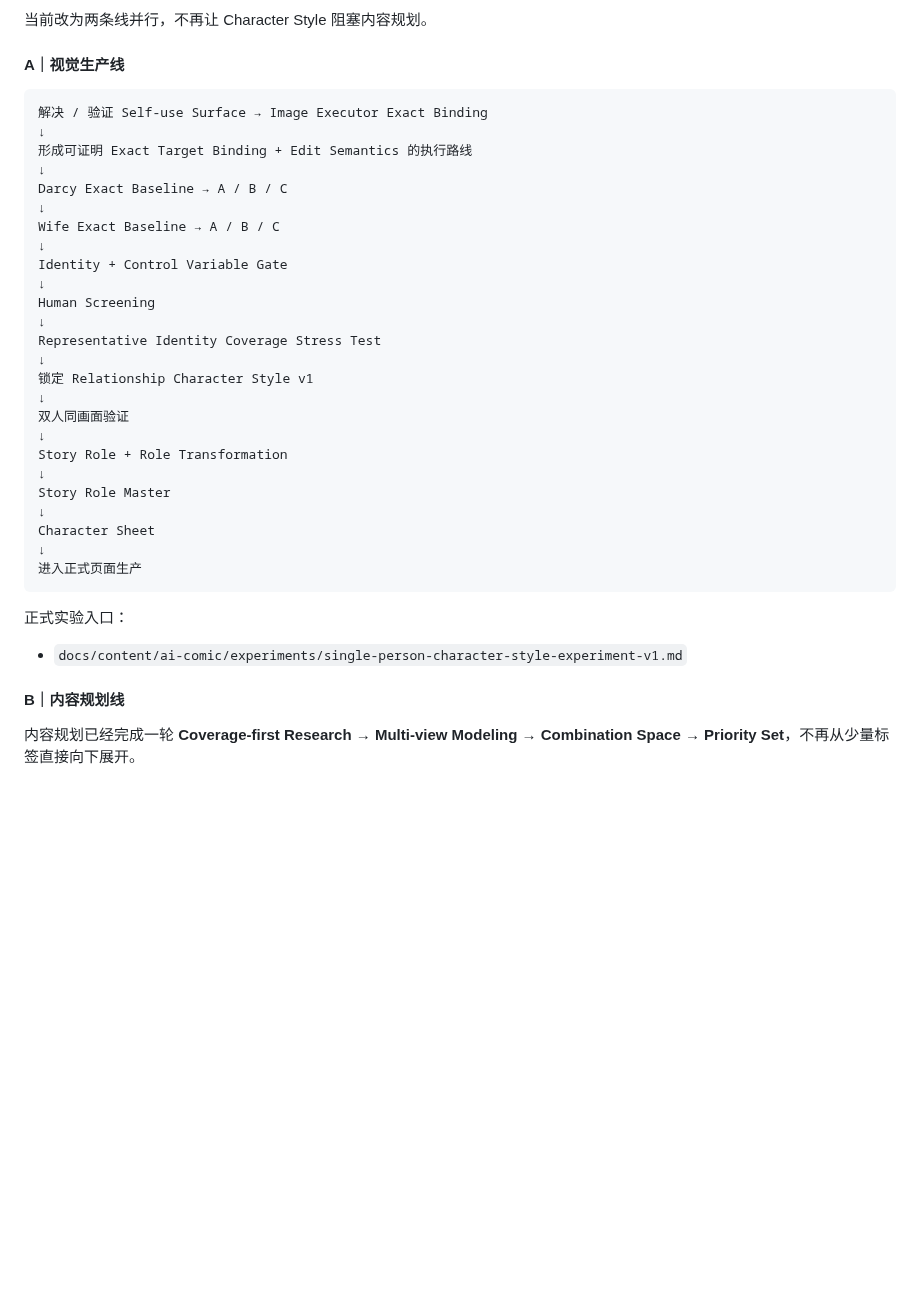
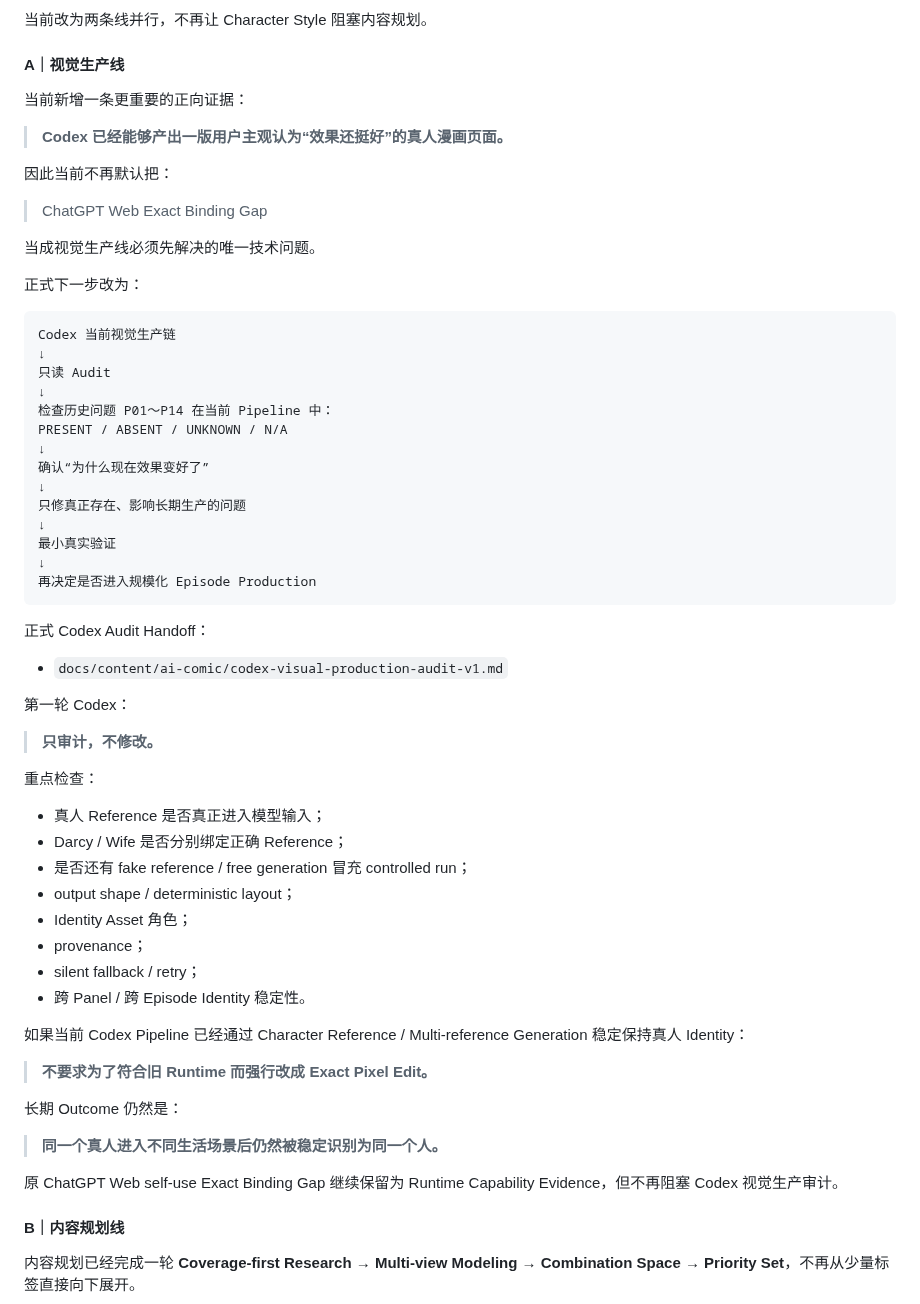
Before and after one commit to Darcy-Jin/Relationship, a Markdown page: docs/current-state.md, the part around the change. GitHub-like rendering; blank space fills up the shorter version.

Commit message:
Route visual production next step to Codex audit

```diff
--- a/docs/current-state.md
+++ b/docs/current-state.md
@@ -745,37 +745,63 @@ OpenAI Direct 的 `credit_balance_exhausted` 只保留为该 Adapter 的组件
 
 #### A｜视觉生产线
 
+当前新增一条更重要的正向证据：
+
+> **Codex 已经能够产出一版用户主观认为“效果还挺好”的真人漫画页面。**
+
+因此当前不再默认把：
+
+> ChatGPT Web Exact Binding Gap
+
+当成视觉生产线必须先解决的唯一技术问题。
+
+正式下一步改为：
+
 ~~~text
-解决 / 验证 Self-use Surface → Image Executor Exact Binding
+Codex 当前视觉生产链
 ↓
-形成可证明 Exact Target Binding + Edit Semantics 的执行路线
+只读 Audit
 ↓
-Darcy Exact Baseline → A / B / C
+检查历史问题 P01～P14 在当前 Pipeline 中：
+PRESENT / ABSENT / UNKNOWN / N/A
 ↓
-Wife Exact Baseline → A / B / C
+确认“为什么现在效果变好了”
 ↓
-Identity + Control Variable Gate
+只修真正存在、影响长期生产的问题
 ↓
-Human Screening
+最小真实验证
 ↓
-Representative Identity Coverage Stress Test
-↓
-锁定 Relationship Character Style v1
-↓
-双人同画面验证
-↓
-Story Role + Role Transformation
-↓
-Story Role Master
-↓
-Character Sheet
-↓
-进入正式页面生产
+再决定是否进入规模化 Episode Production
 ~~~
 
-正式实验入口：
+正式 Codex Audit Handoff：
 
-- `docs/content/ai-comic/experiments/single-person-character-style-experiment-v1.md`
+- `docs/content/ai-comic/codex-visual-production-audit-v1.md`
+
+第一轮 Codex：
+
+> **只审计，不修改。**
+
+重点检查：
+
+- 真人 Reference 是否真正进入模型输入；
+- Darcy / Wife 是否分别绑定正确 Reference；
+- 是否还有 fake reference / free generation 冒充 controlled run；
+- output shape / deterministic layout；
+- Identity Asset 角色；
+- provenance；
+- silent fallback / retry；
+- 跨 Panel / 跨 Episode Identity 稳定性。
+
+如果当前 Codex Pipeline 已经通过 Character Reference / Multi-reference Generation 稳定保持真人 Identity：
+
+> **不要求为了符合旧 Runtime 而强行改成 Exact Pixel Edit。**
+
+长期 Outcome 仍然是：
+
+> **同一个真人进入不同生活场景后仍然被稳定识别为同一个人。**
+
+原 ChatGPT Web self-use Exact Binding Gap 继续保留为 Runtime Capability Evidence，但不再阻塞 Codex 视觉生产审计。
 
 #### B｜内容规划线
 
```
